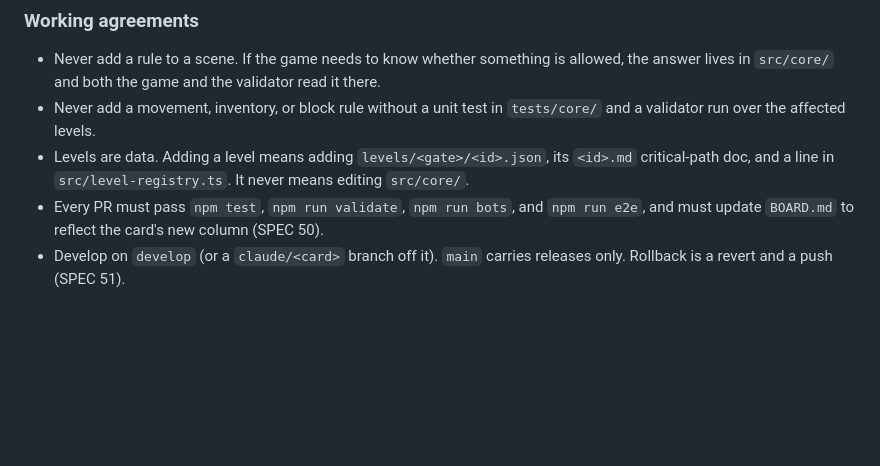
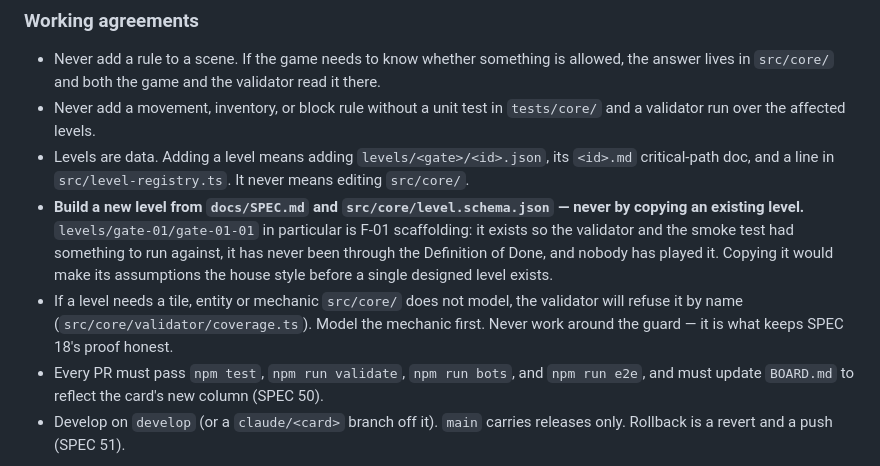
Before and after one commit to mkadhimkc-dotcom/innana-seven-gates, a Markdown page: CLAUDE.md, the part around the change. Rendered like a GitHub page; blank space fills up the shorter version.

```diff
--- a/CLAUDE.md
+++ b/CLAUDE.md
@@ -48,6 +48,16 @@ The short version:
 - Levels are data. Adding a level means adding `levels/<gate>/<id>.json`, its
   `<id>.md` critical-path doc, and a line in `src/level-registry.ts`. It never
   means editing `src/core/`.
+- **Build a new level from `docs/SPEC.md` and `src/core/level.schema.json` —
+  never by copying an existing level.** `levels/gate-01/gate-01-01` in
+  particular is F-01 scaffolding: it exists so the validator and the smoke test
+  had something to run against, it has never been through the Definition of
+  Done, and nobody has played it. Copying it would make its assumptions the
+  house style before a single designed level exists.
+- If a level needs a tile, entity or mechanic `src/core/` does not model, the
+  validator will refuse it by name (`src/core/validator/coverage.ts`). Model the
+  mechanic first. Never work around the guard — it is what keeps SPEC 18's proof
+  honest.
 - Every PR must pass `npm test`, `npm run validate`, `npm run bots`, and
   `npm run e2e`, and must update `BOARD.md` to reflect the card's new column
   (SPEC 50).
```
Also changed, not shown: levels/gate-01/gate-01-01.md (+14 -0 lines).
